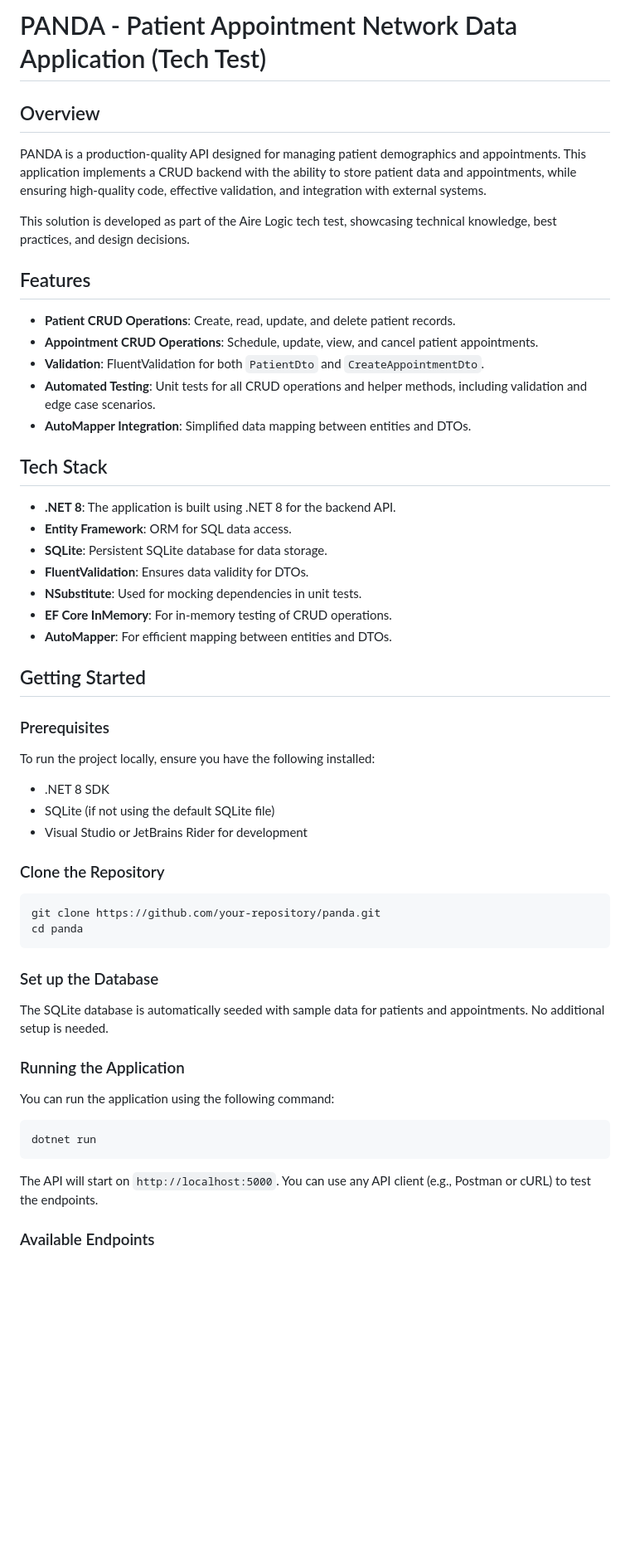
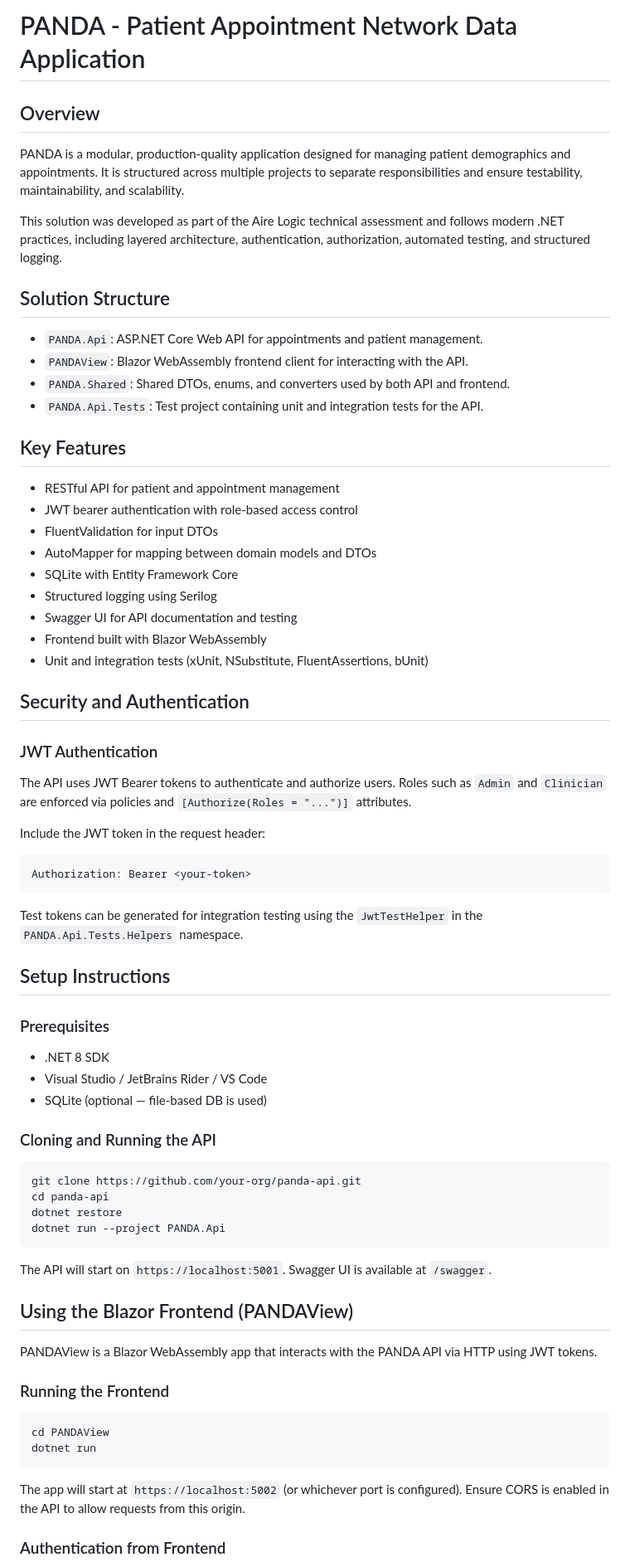
Before and after one commit to PANDAHealthsoftware/panda-platform, a Markdown page: README.md, the part around one of its changes. Shown at 83% size. Rendered like a GitHub page; blank space fills up the shorter version.

Commit message:
push readme

````diff
--- a/README.md
+++ b/README.md
@@ -1,50 +1,75 @@
-# PANDA - Patient Appointment Network Data Application (Tech Test)
+# PANDA - Patient Appointment Network Data Application
 
 ## Overview
-PANDA is a production-quality API designed for managing patient demographics and appointments. This application implements a CRUD backend with the ability to store patient data and appointments, while ensuring high-quality code, effective validation, and integration with external systems.
 
-This solution is developed as part of the Aire Logic tech test, showcasing technical knowledge, best practices, and design decisions.
+PANDA is a modular, production-quality application designed for managing patient demographics and appointments. It is structured across multiple projects to separate responsibilities and ensure testability, maintainability, and scalability.
 
-## Features
-- **Patient CRUD Operations**: Create, read, update, and delete patient records.
-- **Appointment CRUD Operations**: Schedule, update, view, and cancel patient appointments.
-- **Validation**: FluentValidation for both `PatientDto` and `CreateAppointmentDto`.
-- **Automated Testing**: Unit tests for all CRUD operations and helper methods, including validation and edge case scenarios.
-- **AutoMapper Integration**: Simplified data mapping between entities and DTOs.
+This solution was developed as part of the Aire Logic technical assessment and follows modern .NET practices, including layered architecture, authentication, authorization, automated testing, and structured logging.
 
-## Tech Stack
-- **.NET 8**: The application is built using .NET 8 for the backend API.
-- **Entity Framework**: ORM for SQL data access.
-- **SQLite**: Persistent SQLite database for data storage.
-- **FluentValidation**: Ensures data validity for DTOs.
-- **NSubstitute**: Used for mocking dependencies in unit tests.
-- **EF Core InMemory**: For in-memory testing of CRUD operations.
-- **AutoMapper**: For efficient mapping between entities and DTOs.
+## Solution Structure
 
-## Getting Started
+- `PANDA.Api`: ASP.NET Core Web API for appointments and patient management.
+- `PANDAView`: Blazor WebAssembly frontend client for interacting with the API.
+- `PANDA.Shared`: Shared DTOs, enums, and converters used by both API and frontend.
+- `PANDA.Api.Tests`: Test project containing unit and integration tests for the API.
+
+## Key Features
+
+- RESTful API for patient and appointment management
+- JWT bearer authentication with role-based access control
+- FluentValidation for input DTOs
+- AutoMapper for mapping between domain models and DTOs
+- SQLite with Entity Framework Core
+- Structured logging using Serilog
+- Swagger UI for API documentation and testing
+- Frontend built with Blazor WebAssembly
+- Unit and integration tests (xUnit, NSubstitute, FluentAssertions, bUnit)
+
+## Security and Authentication
+
+### JWT Authentication
+
+The API uses JWT Bearer tokens to authenticate and authorize users. Roles such as `Admin` and `Clinician` are enforced via policies and `[Authorize(Roles = "...")]` attributes.
+
+Include the JWT token in the request header:
+
+```
+Authorization: Bearer <your-token>
+```
+
+Test tokens can be generated for integration testing using the `JwtTestHelper` in the `PANDA.Api.Tests.Helpers` namespace.
+
+## Setup Instructions
 
 ### Prerequisites
-To run the project locally, ensure you have the following installed:
+
 - .NET 8 SDK
-- SQLite (if not using the default SQLite file)
-- Visual Studio or JetBrains Rider for development
+- Visual Studio / JetBrains Rider / VS Code
+- SQLite (optional — file-based DB is used)
 
-### Clone the Repository
+### Cloning and Running the API
+
 ```bash
-git clone https://github.com/your-repository/panda.git
-cd panda
+git clone https://github.com/your-org/panda-api.git
+cd panda-api
+dotnet restore
+dotnet run --project PANDA.Api
 ```
 
-### Set up the Database
-The SQLite database is automatically seeded with sample data for patients and appointments. No additional setup is needed.
+The API will start on `https://localhost:5001`. Swagger UI is available at `/swagger`.
 
-### Running the Application
-You can run the application using the following command:
+## Using the Blazor Frontend (PANDAView)
+
+PANDAView is a Blazor WebAssembly app that interacts with the PANDA API via HTTP using JWT tokens.
+
+### Running the Frontend
+
 ```bash
+cd PANDAView
 dotnet run
 ```
 
-The API will start on `http://localhost:5000`. You can use any API client (e.g., Postman or cURL) to test the endpoints.
+The app will start at `https://localhost:5002` (or whichever port is configured). Ensure CORS is enabled in the API to allow requests from this origin.
 
-### Available Endpoints
+### Authentication from Frontend
 
````
Also changed, not shown: other parts of README.md (+70 -186 lines).
